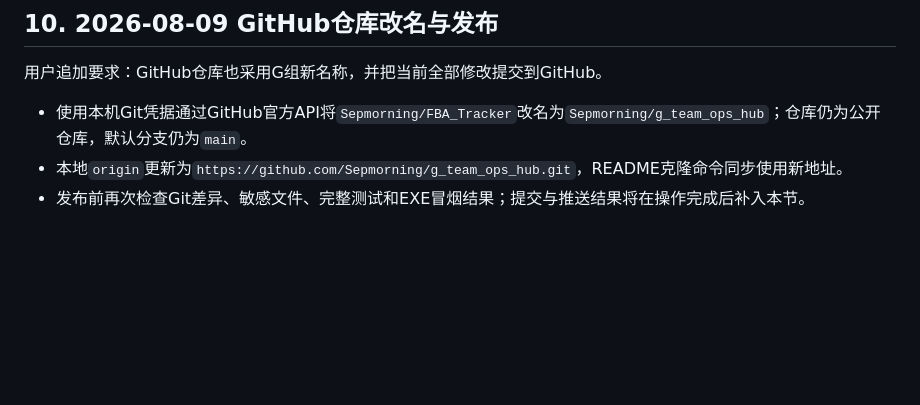
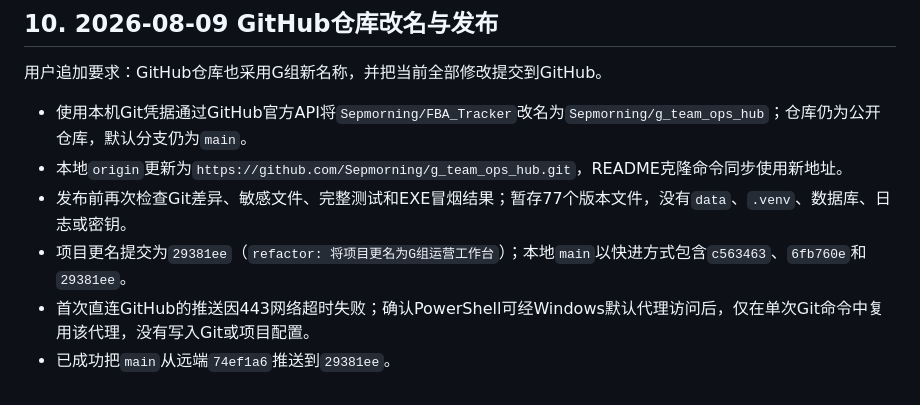
Before and after one commit to Sepmorning/g_team_ops_hub, a Markdown page: 开发日志.md, the part around the change. Drawn GitHub-style; blank space fills up the shorter version.

Commit message:
docs: 记录GitHub仓库迁移结果

```diff
--- a/开发日志.md
+++ b/开发日志.md
@@ -206,4 +206,7 @@ MSKU 品名 ASIN Listing状态 价格 优惠价 本次数据日期 上次数据
 
 - 使用本机Git凭据通过GitHub官方API将`Sepmorning/FBA_Tracker`改名为`Sepmorning/g_team_ops_hub`；仓库仍为公开仓库，默认分支仍为`main`。
 - 本地`origin`更新为`https://github.com/Sepmorning/g_team_ops_hub.git`，README克隆命令同步使用新地址。
-- 发布前再次检查Git差异、敏感文件、完整测试和EXE冒烟结果；提交与推送结果将在操作完成后补入本节。
+- 发布前再次检查Git差异、敏感文件、完整测试和EXE冒烟结果；暂存77个版本文件，没有`data`、`.venv`、数据库、日志或密钥。
+- 项目更名提交为`29381ee`（`refactor: 将项目更名为G组运营工作台`）；本地`main`以快进方式包含`c563463`、`6fb760e`和`29381ee`。
+- 首次直连GitHub的推送因443网络超时失败；确认PowerShell可经Windows默认代理访问后，仅在单次Git命令中复用该代理，没有写入Git或项目配置。
+- 已成功把`main`从远端`74ef1a6`推送到`29381ee`。
```
